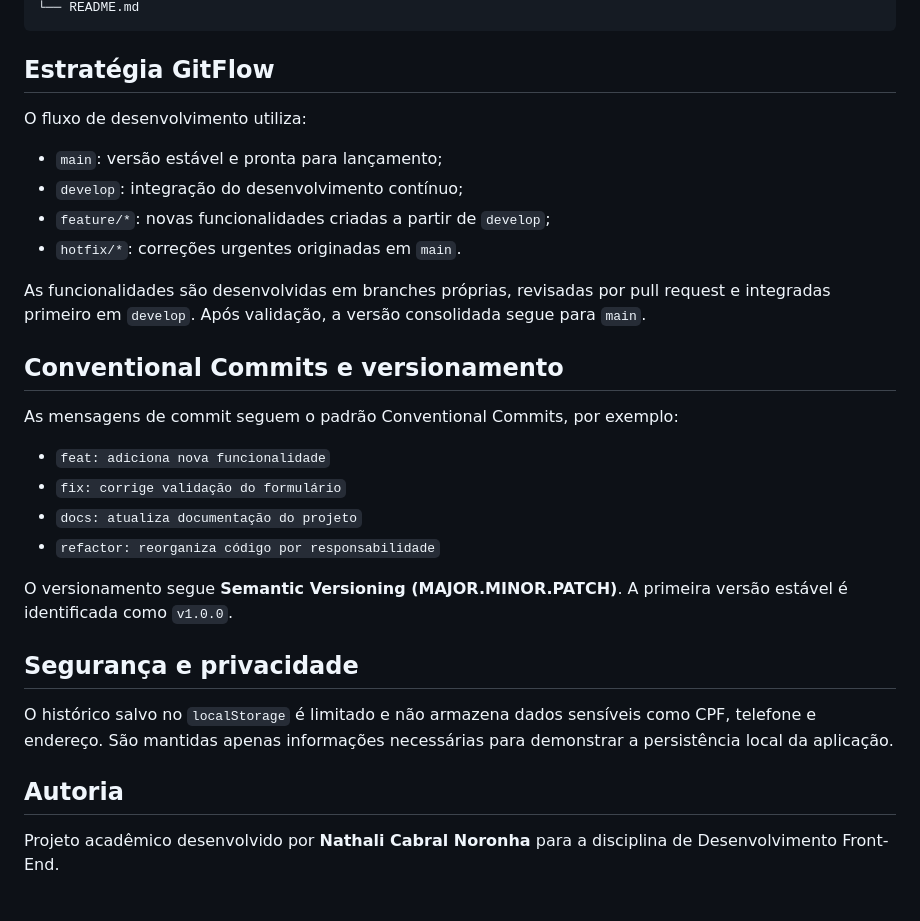
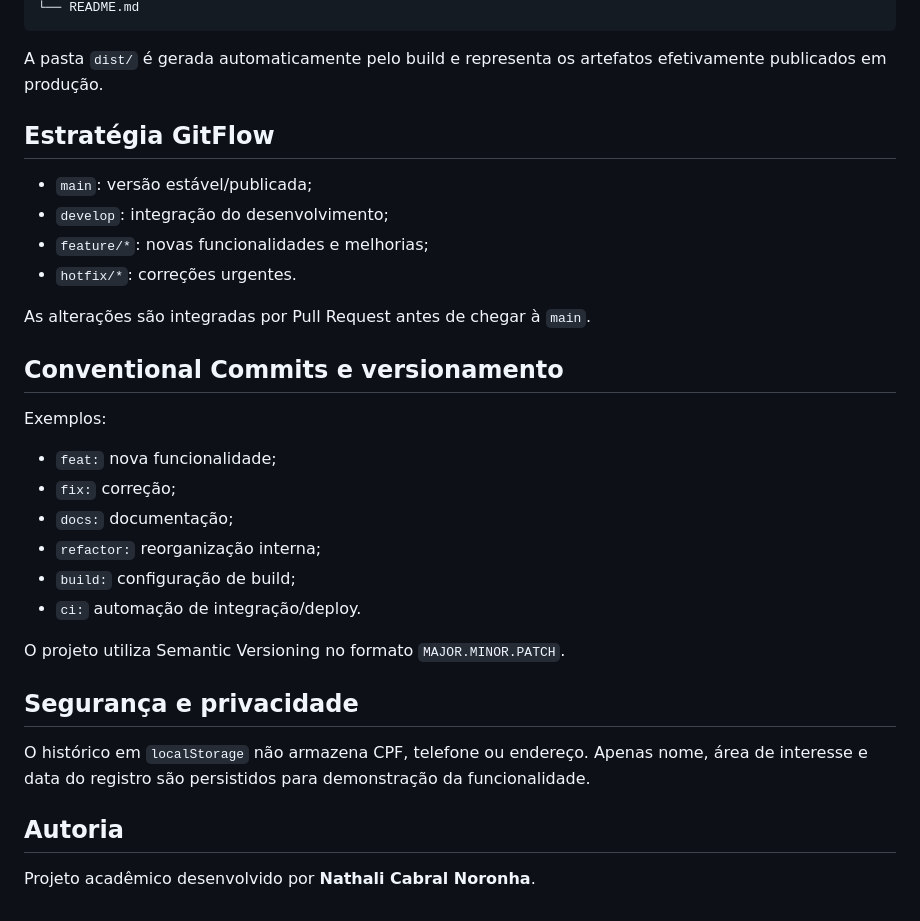
Before and after one commit to nathalicabralnoronha/DesenvolvimentoFrontEndWeb, a Markdown page: README.md, the part around one of its changes. Drawn GitHub-style.

````diff
--- a/README.md
+++ b/README.md
@@ -96,32 +140,34 @@ projeto/
 └── README.md
 ```
 
+A pasta `dist/` é gerada automaticamente pelo build e representa os artefatos efetivamente publicados em produção.
+
 ## Estratégia GitFlow
 
-O fluxo de desenvolvimento utiliza:
+- `main`: versão estável/publicada;
+- `develop`: integração do desenvolvimento;
+- `feature/*`: novas funcionalidades e melhorias;
+- `hotfix/*`: correções urgentes.
 
-- `main`: versão estável e pronta para lançamento;
-- `develop`: integração do desenvolvimento contínuo;
-- `feature/*`: novas funcionalidades criadas a partir de `develop`;
-- `hotfix/*`: correções urgentes originadas em `main`.
-
-As funcionalidades são desenvolvidas em branches próprias, revisadas por pull request e integradas primeiro em `develop`. Após validação, a versão consolidada segue para `main`.
+As alterações são integradas por Pull Request antes de chegar à `main`.
 
 ## Conventional Commits e versionamento
 
-As mensagens de commit seguem o padrão Conventional Commits, por exemplo:
+Exemplos:
 
-- `feat: adiciona nova funcionalidade`
-- `fix: corrige validação do formulário`
-- `docs: atualiza documentação do projeto`
-- `refactor: reorganiza código por responsabilidade`
+- `feat:` nova funcionalidade;
+- `fix:` correção;
+- `docs:` documentação;
+- `refactor:` reorganização interna;
+- `build:` configuração de build;
+- `ci:` automação de integração/deploy.
 
-O versionamento segue **Semantic Versioning (MAJOR.MINOR.PATCH)**. A primeira versão estável é identificada como `v1.0.0`.
+O projeto utiliza Semantic Versioning no formato `MAJOR.MINOR.PATCH`.
 
 ## Segurança e privacidade
 
-O histórico salvo no `localStorage` é limitado e não armazena dados sensíveis como CPF, telefone e endereço. São mantidas apenas informações necessárias para demonstrar a persistência local da aplicação.
+O histórico em `localStorage` não armazena CPF, telefone ou endereço. Apenas nome, área de interesse e data do registro são persistidos para demonstração da funcionalidade.
 
 ## Autoria
 
-Projeto acadêmico desenvolvido por **Nathali Cabral Noronha** para a disciplina de Desenvolvimento Front-End.
+Projeto acadêmico desenvolvido por **Nathali Cabral Noronha**.
````
Also changed, not shown: other parts of README.md (+93 -49 lines).
